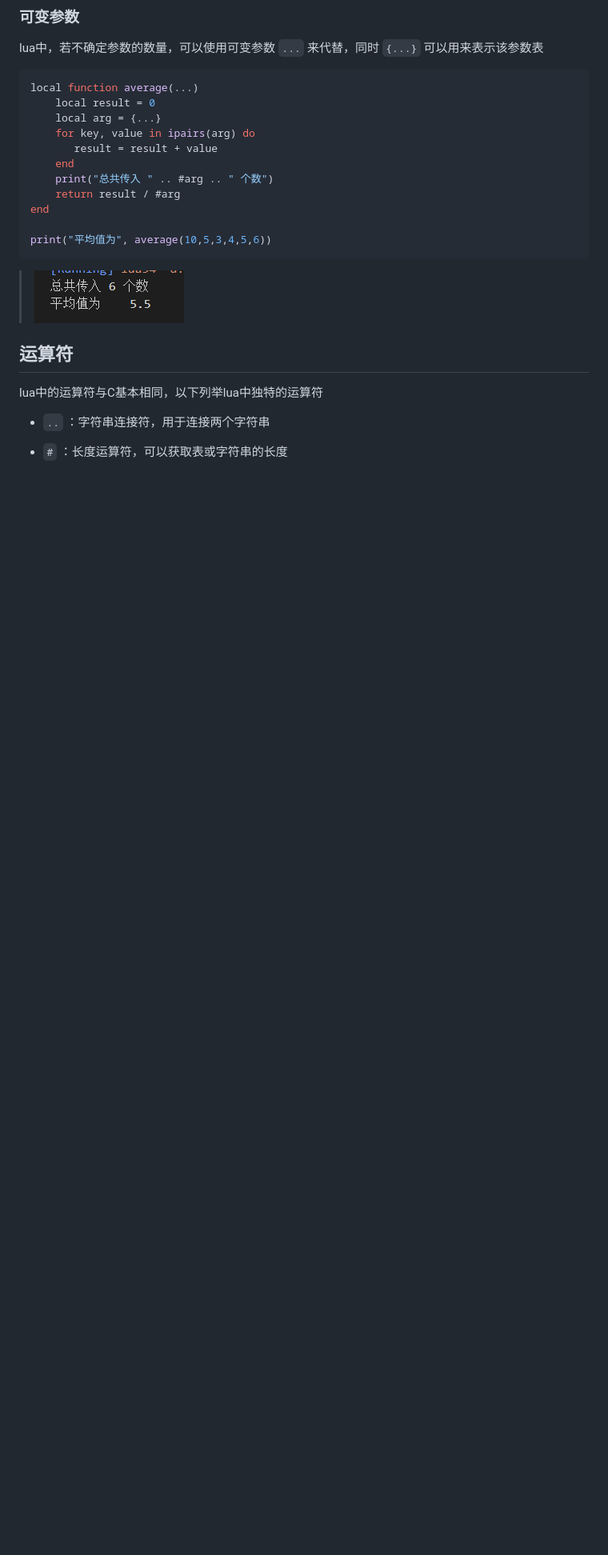
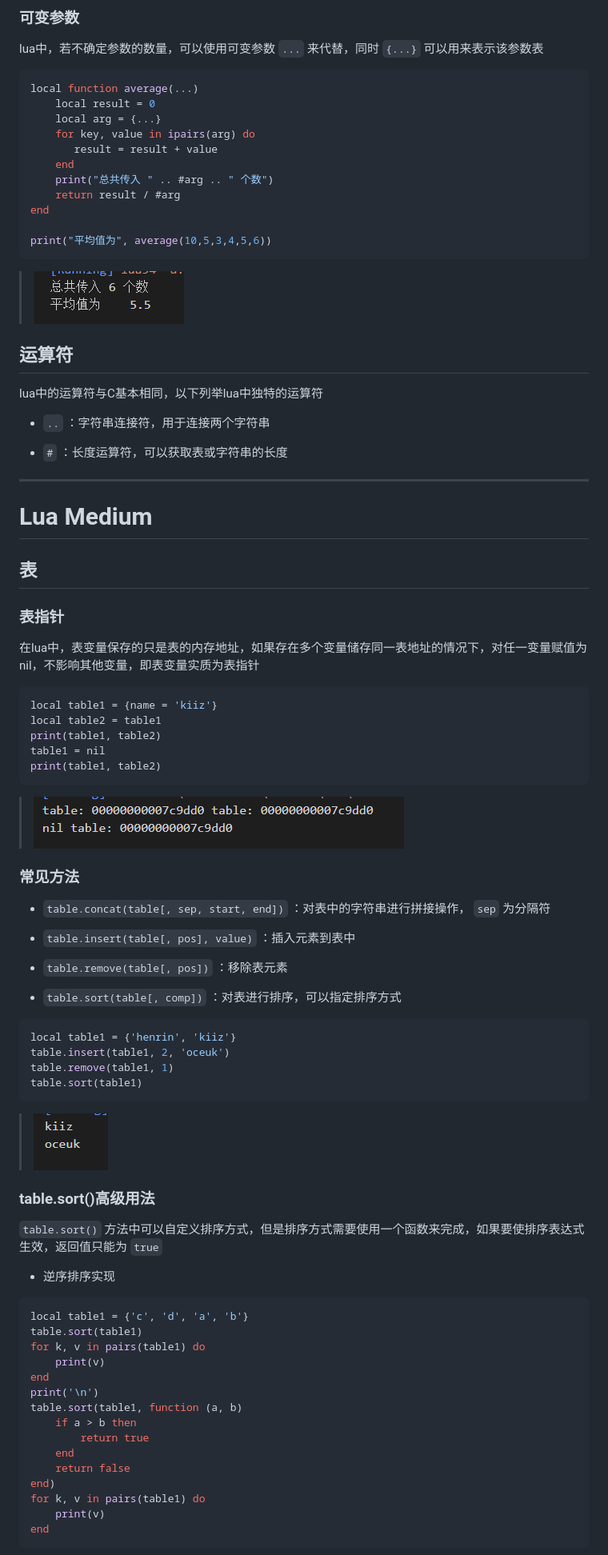
Before and after one commit to Ki1z/Studies, a Markdown page: Lua/Lua.md, the part around one of its changes. Shown at 80% size. GitHub-like rendering; pictures changed too: Lua/IMG/Screenshot 2024-06-19 203610.png (added), Lua/IMG/Screenshot 2024-06-19 205455.png (added); blank space fills up the shorter version.

````diff
--- a/Lua/Lua.md
+++ b/Lua/Lua.md
@@ -359,3 +359,67 @@ lua中的运算符与C基本相同，以下列举lua中独特的运算符
 - `..` ：字符串连接符，用于连接两个字符串
 
 - `#` ：长度运算符，可以获取表或字符串的长度
+
+---
+
+# Lua Medium
+
+## 表
+
+### 表指针
+
+在lua中，表变量保存的只是表的内存地址，如果存在多个变量储存同一表地址的情况下，对任一变量赋值为nil，不影响其他变量，即表变量实质为表指针
+
+```lua
+local table1 = {name = 'kiiz'}
+local table2 = table1
+print(table1, table2)
+table1 = nil
+print(table1, table2)
+```
+
+> <img src="./IMG/Screenshot 2024-06-19 203610.png">
+
+### 常见方法
+
+- `table.concat(table[, sep, start, end])` ：对表中的字符串进行拼接操作， `sep` 为分隔符
+
+- `table.insert(table[, pos], value)` ：插入元素到表中
+
+- `table.remove(table[, pos])` ：移除表元素
+
+- `table.sort(table[, comp])` ：对表进行排序，可以指定排序方式
+
+```lua
+local table1 = {'henrin', 'kiiz'}
+table.insert(table1, 2, 'oceuk')
+table.remove(table1, 1)
+table.sort(table1)
+```
+
+> <img src="./IMG/Screenshot 2024-06-19 205455.png">
+
+### table.sort()高级用法
+
+`table.sort()` 方法中可以自定义排序方式，但是排序方式需要使用一个函数来完成，如果要使排序表达式生效，返回值只能为 `true`
+
+- 逆序排序实现
+
+```lua
+local table1 = {'c', 'd', 'a', 'b'}
+table.sort(table1)
+for k, v in pairs(table1) do
+    print(v)
+end
+print('\n')
+table.sort(table1, function (a, b)
+    if a > b then
+        return true
+    end
+    return false
+end)
+for k, v in pairs(table1) do
+    print(v)
+end
+```
+
````
Also changed, not shown: other parts of Lua/Lua.md (+32 -1 lines), Lua/IMG/Screenshot 2024-06-19 210316.png (added), Lua/IMG/Screenshot 2024-06-19 212009.png (added), 1 other file.
